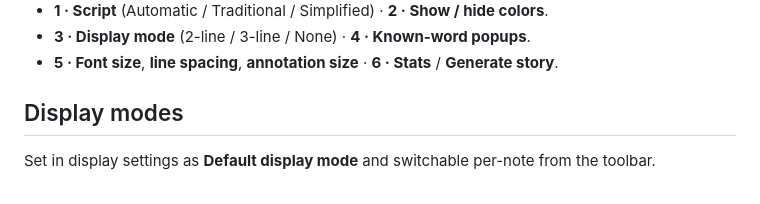
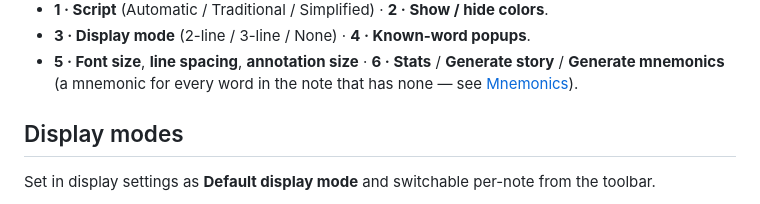
Before and after one commit to davadev/obsidian_chinese_comprehensible_input, a Markdown page: docs/display-modes.md, the part around the change. GitHub-like rendering.

```diff
--- a/docs/display-modes.md
+++ b/docs/display-modes.md
@@ -21,7 +21,8 @@ The **More** menu holds the display controls:
 - **1 · Script** (Automatic / Traditional / Simplified) · **2 · Show / hide colors**.
 - **3 · Display mode** (2-line / 3-line / None) · **4 · Known-word popups**.
 - **5 · Font size**, **line spacing**, **annotation size** · **6 · Stats** /
-  **Generate story**.
+  **Generate story** / **Generate mnemonics** (a mnemonic for every word in the
+  note that has none — see [Mnemonics](./mnemonics.md#a-mnemonic-for-every-word-in-a-note)).
 
 ## Display modes
 
```
Also changed, not shown: README.md (+1 -1 lines).
